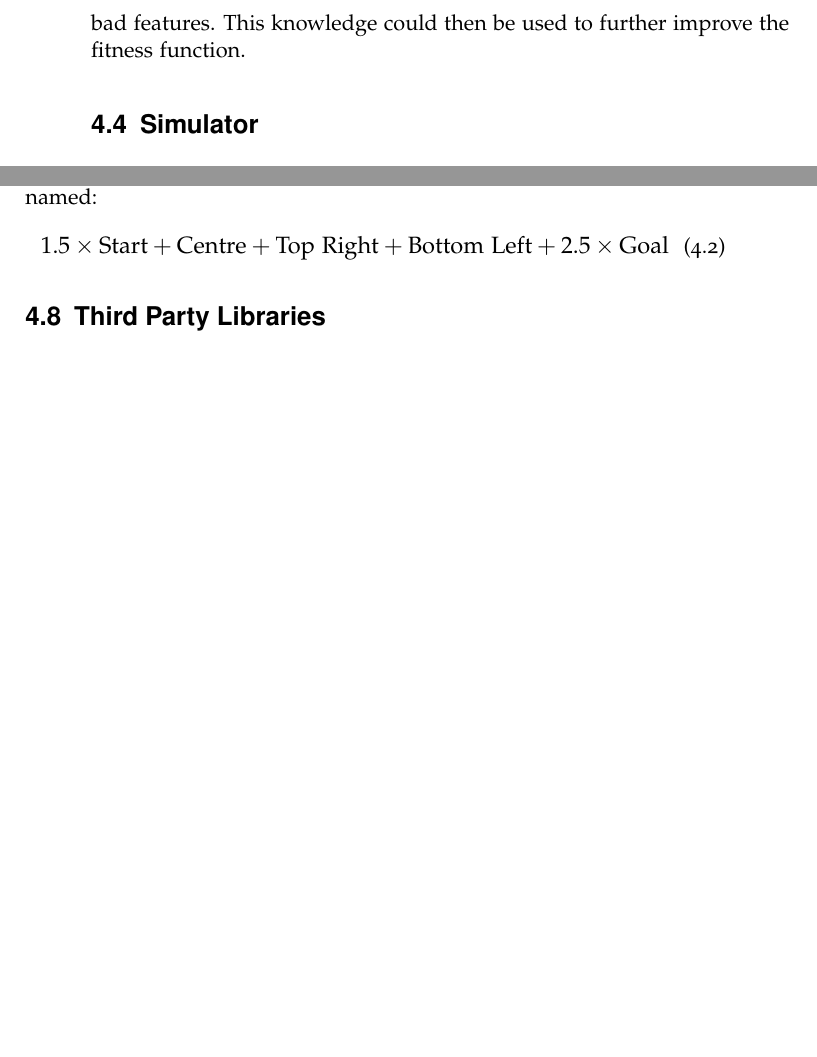
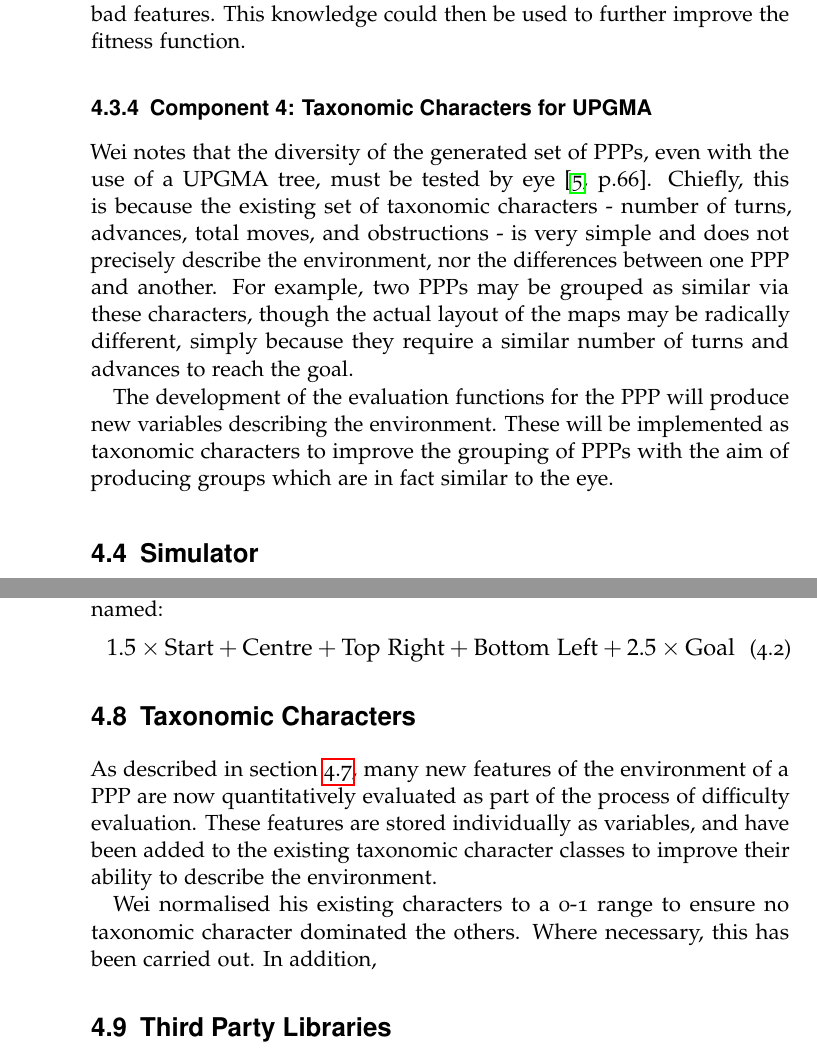
Before and after one commit to ianmalcolm/ppp, a LaTeX thesis (PPP/Latex/project.tex): two parts of pages 34 and 45 of 51 before the commit and two parts of pages 34 and 46 of 52 after it, joined at a grey line, cut so that both start at the same text, the shorter picture padded with empty space. Compiled offline with pdfLaTeX.

Commit message:
Update project with tax char design

```diff
--- a/PPP/Latex/project.tex
+++ b/PPP/Latex/project.tex
@@ -281,6 +281,12 @@ As such, I will implement new functions which will be used as part of these eval
 The result of these extensions should be that the tournament  generator is capable of producing a range of PPPs with diverse 'difficulties' as measured by the difficulty evaluation functions, such that these PPPs improve the fault finding capabilities of the simulator over Wei's original PPPs.
 
 As changes were made to my new fitness function, it may be that the goalposts move and tweaks and additions will be required. As such, I began with a simple measure of difficulty. I then used the altered generator to produce a set of 60 PPPs with several hundred mating events. This number was chosen to ensure generation time was quick; though the number of mating events is small, it could be reasonably expected that results would improve with further events, and thus this allowed for rapid 'prototyping' of the new PPPs. I could then evaluate these PPPs using the simulator and by observation to identify good and bad features. This knowledge could then be used to further improve the fitness function.
+
+\subsection{Component 4: Taxonomic Characters for UPGMA}
+\label{sec:da_3_4}
+Wei notes that the diversity of the generated set of PPPs, even with the use of a UPGMA tree, must be tested by eye \cite[p.66]{wei}. Chiefly, this is because the existing set of taxonomic characters - number of turns, advances, total moves, and obstructions - is very simple and does not precisely describe the environment, nor the differences between one PPP and another. For example, two PPPs may be grouped as similar via these characters, though the actual layout of the maps may be radically different, simply because they require a similar number of turns and advances to reach the goal.
+
+The development of the evaluation functions for the PPP will produce new variables describing the environment. These will be implemented as taxonomic characters to improve the grouping of PPPs with the aim of producing groups which are in fact similar to the eye.
 
 \section{Simulator}
 \label{sec:da_4}
@@ -420,6 +426,12 @@ Where 'VisibilityFunction' is the function given in equation  \ref{eq:vis_functi
 $}
 \label{eq:vis_function}
 \end{equation}
+
+\section{Taxonomic Characters}
+\label{sec:taxchar_design}
+As described in section \ref{sec:da_7}, many new features of the environment of a PPP are now quantitatively evaluated as part of the process of difficulty evaluation. These features are stored individually as variables, and have been added to the existing taxonomic character classes to improve their ability to describe the environment.
+
+Wei normalised his existing characters to a 0-1 range to ensure no taxonomic character dominated the others. Where necessary, this has been carried out. In addition,
 
 \section{Third Party Libraries}
 \label{sec:tplibs}
```
Also changed, not shown: PPP/Latex/project.pdf, PPP/Latex/project.tex (6 more changed lines), 2 other files.
